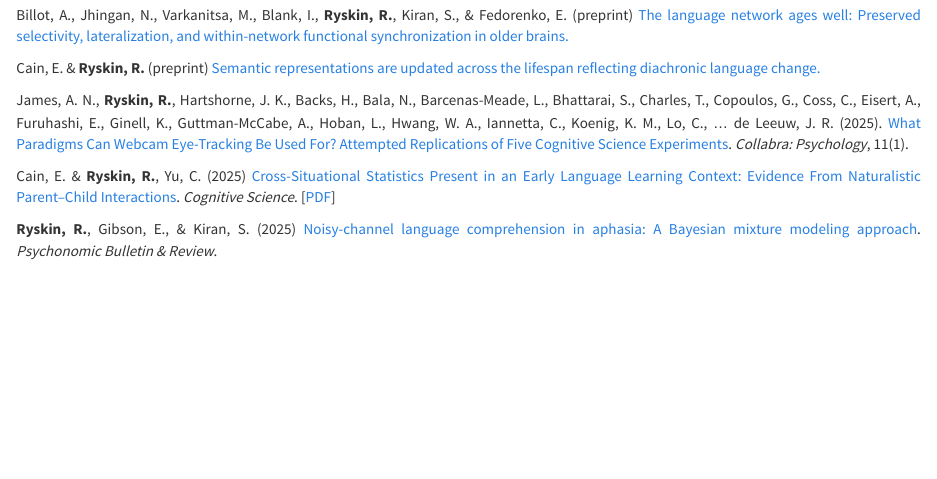
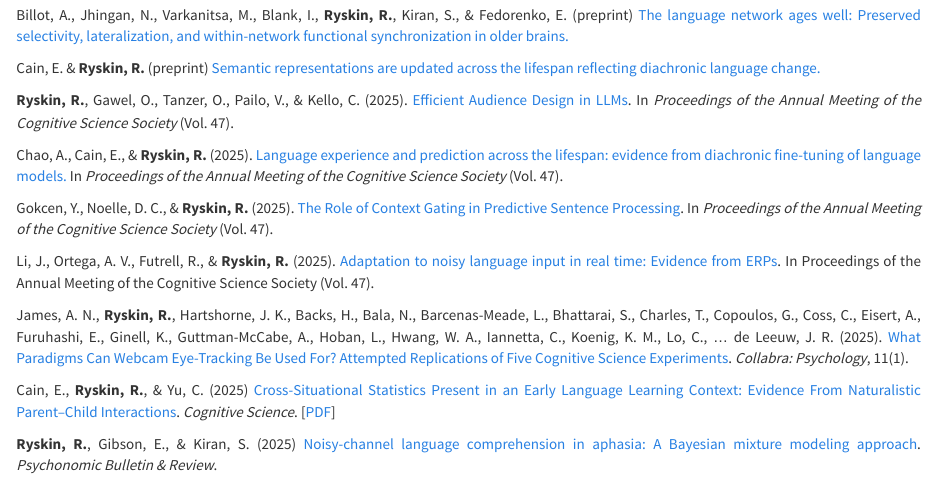
Before and after one commit to raryskin/raryskin.github.io, an R Markdown document (publications.Rmd): the page in a window 1100 px wide, from 80 px down. The pictures show the output file publications.html that the author committed with the source, opened offline; library style sheets and scripts come from the installed R packages.

Commit message:
added cog sci papers

```diff
--- a/publications.Rmd
+++ b/publications.Rmd
@@ -13,10 +13,18 @@ Billot, A., Jhingan, N., Varkanitsa, M., Blank, I., **Ryskin, R.**, Kiran,  S.,
 
 Cain, E. & **Ryskin, R.** (preprint) [Semantic representations are updated across the lifespan reflecting diachronic language change.](https://papers.ssrn.com/sol3/papers.cfm?abstract_id=4883002)
 
+**Ryskin, R.**, Gawel, O., Tanzer, O., Pailo, V., & Kello, C. (2025). [Efficient Audience Design in LLMs](https://escholarship.org/uc/item/6zm2f1n3). In _Proceedings of the Annual Meeting of the Cognitive Science Society_ (Vol. 47).
+
+Chao, A., Cain, E., & **Ryskin, R.** (2025). [Language experience and prediction across the lifespan: evidence from diachronic fine-tuning of language models.](https://escholarship.org/uc/item/83b1p2nz) In _Proceedings of the Annual Meeting of the Cognitive Science Society_ (Vol. 47).
+
+Gokcen, Y., Noelle, D. C., & **Ryskin, R.** (2025). [The Role of Context Gating in Predictive Sentence Processing](https://escholarship.org/uc/item/21w8j87z). In _Proceedings of the Annual Meeting of the Cognitive Science Society_ (Vol. 47).
+
+Li, J., Ortega, A. V., Futrell, R., & **Ryskin, R.** (2025). [Adaptation to noisy language input in real time: Evidence from ERPs](https://escholarship.org/uc/item/8cm7p4hw). In Proceedings of the Annual Meeting of the Cognitive Science Society (Vol. 47).
+
 James, A. N., **Ryskin, R.**, Hartshorne, J. K., Backs, H., Bala, N., Barcenas-Meade, L., Bhattarai, S., Charles, T., Copoulos, G., Coss, C., Eisert, A., Furuhashi, E., Ginell, K., Guttman-McCabe, A., Hoban, L., Hwang, W. A., Iannetta, C., Koenig, K. M., Lo, C., … de Leeuw, J. R. (2025).
 [What Paradigms Can Webcam Eye-Tracking Be Used For? Attempted Replications of Five Cognitive Science Experiments](https://doi.org/10.1525/collabra.140755). _Collabra: Psychology_, 11(1).
 
-Cain, E. & **Ryskin, R.**, Yu, C. (2025) [Cross-Situational Statistics Present in an Early Language Learning Context: Evidence From Naturalistic Parent–Child Interactions](https://doi.org/10.1111/cogs.70078). _Cognitive Science_. [[PDF](https://escholarship.org/uc/item/3vq7v1s8)]
+Cain, E., **Ryskin, R.**, & Yu, C. (2025) [Cross-Situational Statistics Present in an Early Language Learning Context: Evidence From Naturalistic Parent–Child Interactions](https://doi.org/10.1111/cogs.70078). _Cognitive Science_. [[PDF](https://escholarship.org/uc/item/3vq7v1s8)]
 
 **Ryskin, R.**, Gibson, E., & Kiran, S. (2025) [Noisy-channel language comprehension in aphasia: A Bayesian mixture modeling approach](https://doi.org/10.3758/s13423-025-02639-z). _Psychonomic Bulletin & Review_.
 
```
Also changed, not shown: publications.html.
